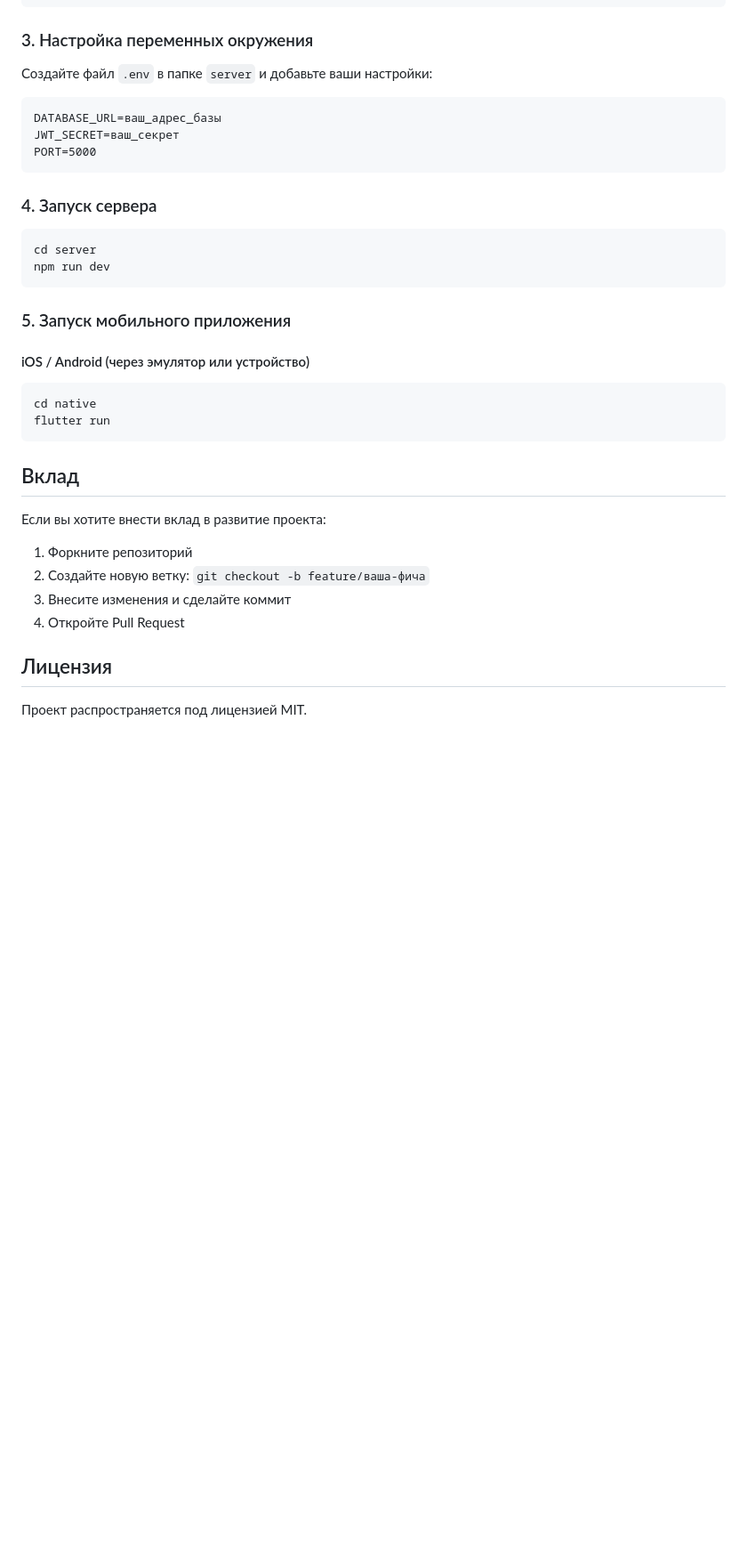
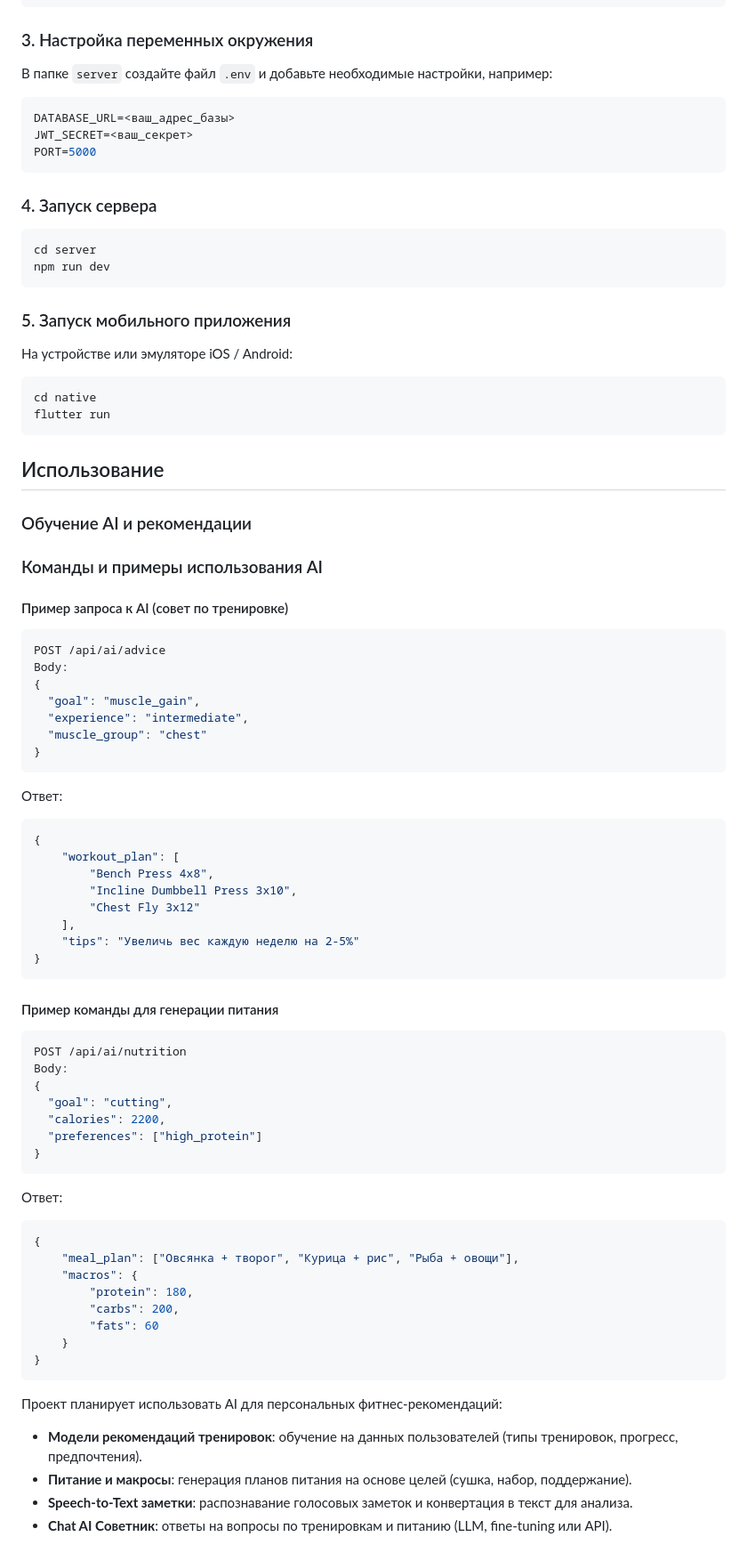
Before and after one commit to Dev-PGVAA/HevyAlt, a Markdown page: README.md, the part around the change printed below. Shown: that part at 89% size. GitHub-like rendering; blank space fills up the shorter version.

````diff
--- a/README.md
+++ b/README.md
@@ -54,11 +52,11 @@ flutter pub get
 
 ### 3. Настройка переменных окружения
 
-Создайте файл `.env` в папке `server` и добавьте ваши настройки:
+В папке `server` создайте файл `.env` и добавьте необходимые настройки, например:
 
-```
-DATABASE_URL=ваш_адрес_базы
-JWT_SECRET=ваш_секрет
+```env
+DATABASE_URL=<ваш_адрес_базы>
+JWT_SECRET=<ваш_секрет>
 PORT=5000
 ```
 
@@ -71,22 +69,73 @@ npm run dev
 
 ### 5. Запуск мобильного приложения
 
-#### iOS / Android (через эмулятор или устройство)
+На устройстве или эмуляторе iOS / Android:
 
 ```bash
 cd native
 flutter run
 ```
 
-## Вклад
+## Использование
 
-Если вы хотите внести вклад в развитие проекта:
+### Обучение AI и рекомендации
 
-1. Форкните репозиторий
-2. Создайте новую ветку: `git checkout -b feature/ваша-фича`
-3. Внесите изменения и сделайте коммит
-4. Откройте Pull Request
+### Команды и примеры использования AI
 
-## Лицензия
+#### Пример запроса к AI (совет по тренировке)
 
-Проект распространяется под лицензией MIT.
+```bash
+POST /api/ai/advice
+Body:
+{
+  "goal": "muscle_gain",
+  "experience": "intermediate",
+  "muscle_group": "chest"
+}
+```
+
+Ответ:
+
+```json
+{
+	"workout_plan": [
+		"Bench Press 4x8",
+		"Incline Dumbbell Press 3x10",
+		"Chest Fly 3x12"
+	],
+	"tips": "Увеличь вес каждую неделю на 2-5%"
+}
+```
+
+#### Пример команды для генерации питания
+
+```bash
+POST /api/ai/nutrition
+Body:
+{
+  "goal": "cutting",
+  "calories": 2200,
+  "preferences": ["high_protein"]
+}
+```
+
+Ответ:
+
+```json
+{
+	"meal_plan": ["Овсянка + творог", "Курица + рис", "Рыба + овощи"],
+	"macros": {
+		"protein": 180,
+		"carbs": 200,
+		"fats": 60
+	}
+}
+```
+
+Проект планирует использовать AI для персональных фитнес-рекомендаций:
+
+- **Модели рекомендаций тренировок**: обучение на данных пользователей (типы тренировок, прогресс, предпочтения).
+- **Питание и макросы**: генерация планов питания на основе целей (сушка, набор, поддержание).
+- **Speech-to-Text заметки**: распознавание голосовых заметок и конвертация в текст для анализа.
+- **Chat AI Советник**: ответы на вопросы по тренировкам и питанию (LLM, fine-tuning или API).
+
````
Also changed, not shown: other parts of README.md (+30 -21 lines).
